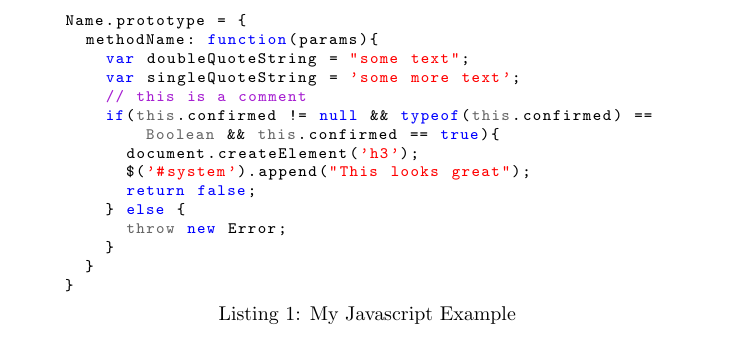
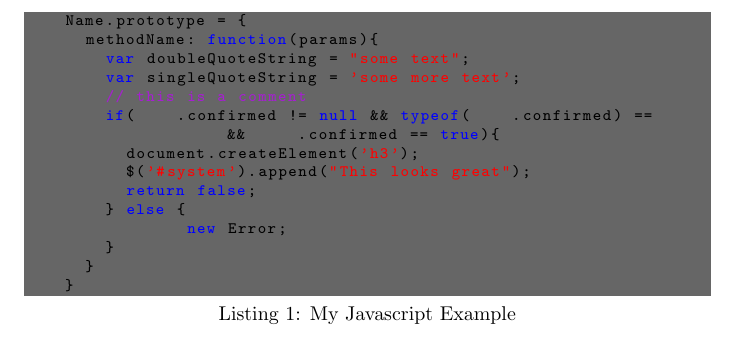
Before and after one commit to md-akhi/StudentServices-js, a LaTeX document (docs/z/document.tex): part of the page, cut so that both start at the same text. Compiled offline with pdfLaTeX.

Commit message:
txs auto checkin

```diff
--- a/docs/z/document.tex
+++ b/docs/z/document.tex
@@ -24,7 +24,7 @@
 
 \lstset{
 	language=JavaScript,
-	%backgroundcolor=\color{light},
+	backgroundcolor=\color{darkgray},
 	extendedchars=true,
 	basicstyle=\footnotesize\ttfamily,
 	showstringspaces=false,
```
